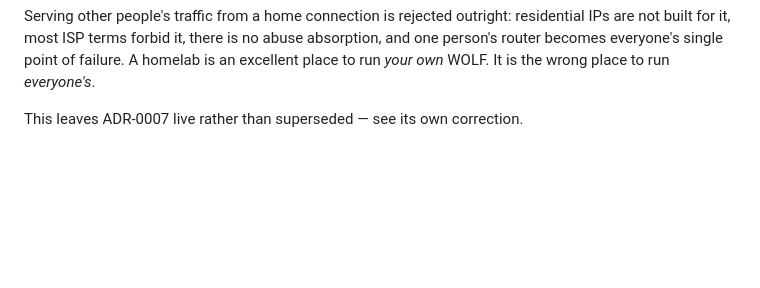
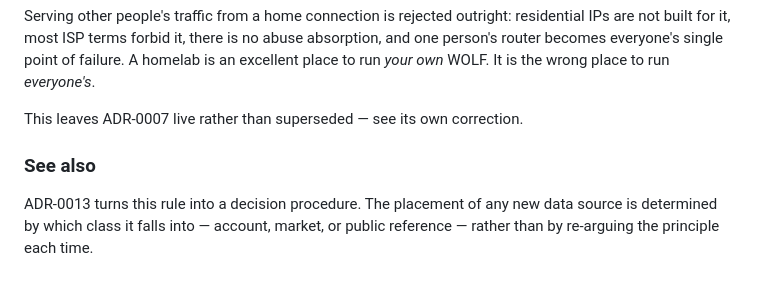
Before and after one commit to clive5exe/wolf, a Markdown page: specs/decisions/ADR-0002-local-first.md, the part around the change. Rendered like a GitHub page; blank space fills up the shorter version.

```diff
--- a/specs/decisions/ADR-0002-local-first.md
+++ b/specs/decisions/ADR-0002-local-first.md
@@ -98,3 +98,9 @@ failure. A homelab is an excellent place to run *your own* WOLF. It is the
 wrong place to run *everyone's*.
 
 This leaves ADR-0007 live rather than superseded — see its own correction.
+
+### See also
+
+ADR-0013 turns this rule into a decision procedure. The placement of any new
+data source is determined by which class it falls into — account, market, or
+public reference — rather than by re-arguing the principle each time.
```
Also changed, not shown: specs/decisions/ADR-0007-cloudflare-selection.md (+13 -0 lines), specs/decisions/ADR-0013-data-acquisition-and-placement.md (added, +135 -0 lines).
